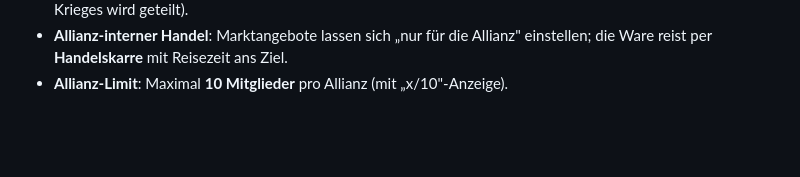
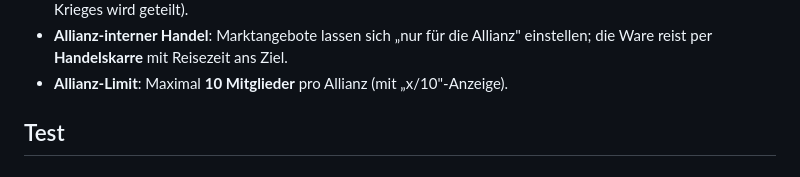
Before and after one commit to paddycwalk/voxempire, a Markdown page: README.md, the part around the change. GitHub-like rendering; blank space fills up the shorter version.

Commit message:
[main] Add 'Test' to README

```diff
--- a/README.md
+++ b/README.md
@@ -189,3 +189,5 @@ Neue Features und Änderungen werden hier festgehalten (neueste zuerst).
 - **Allianz-interner Handel**: Marktangebote lassen sich „nur für die Allianz"
   einstellen; die Ware reist per **Handelskarre** mit Reisezeit ans Ziel.
 - **Allianz-Limit**: Maximal **10 Mitglieder** pro Allianz (mit „x/10"-Anzeige).
+
+## Test
```
